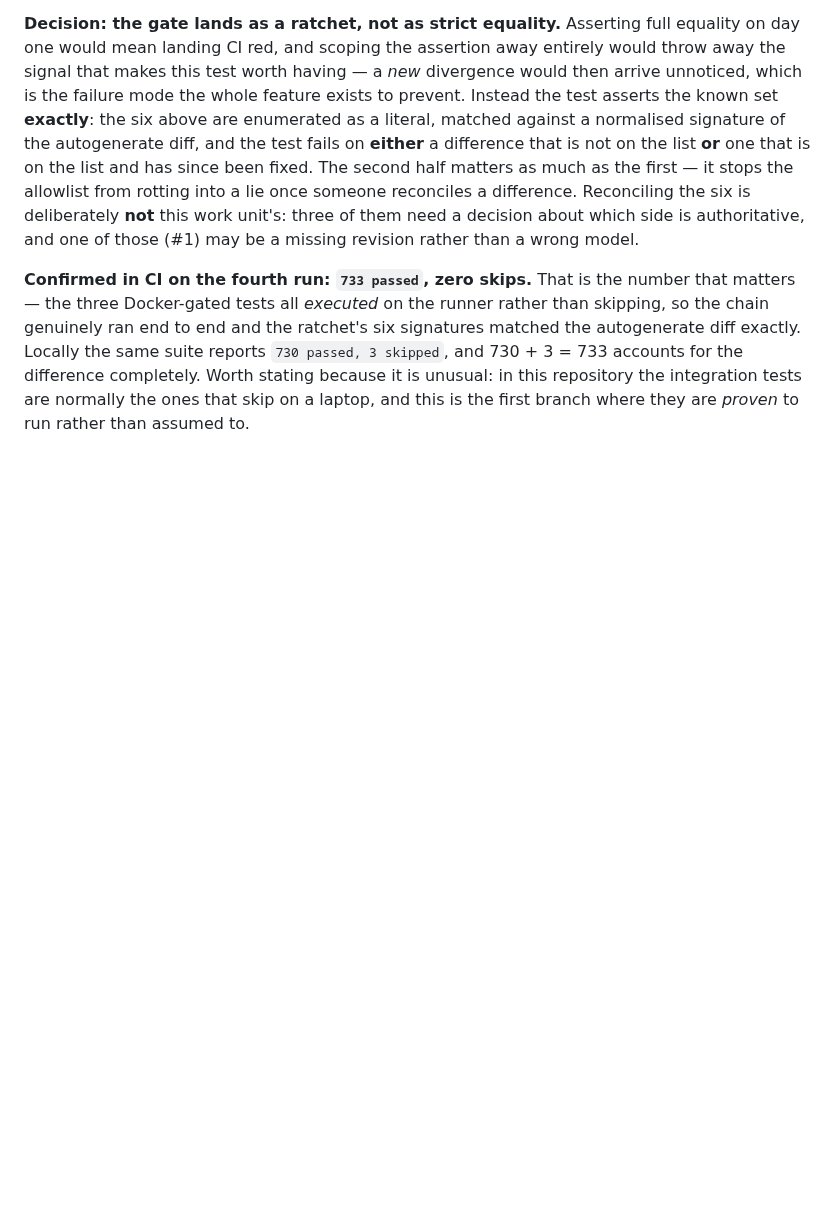
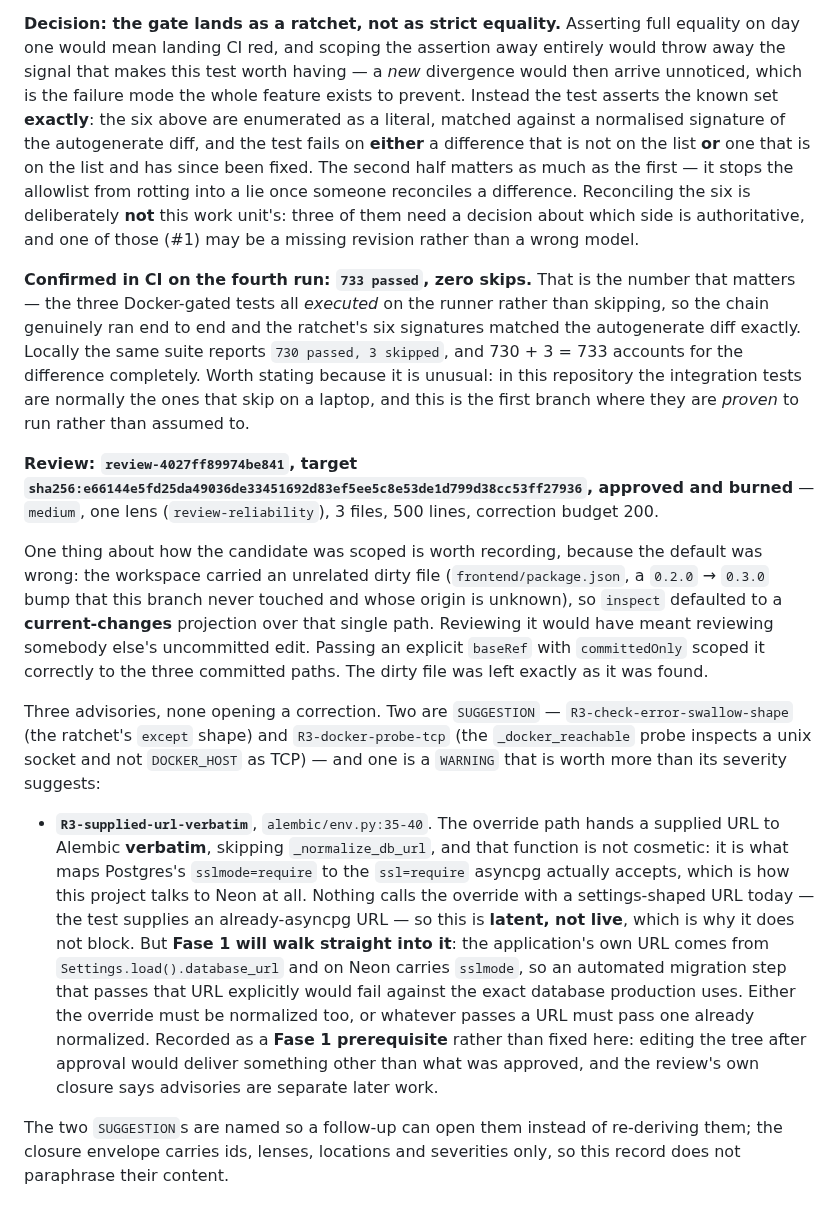
Before and after one commit to alvaldes/storico, a Markdown page: odd/tasks/schema-drift-gate.md, the part around the change. GitHub-like rendering; blank space fills up the shorter version.

Commit message:
docs(odd): record WU3's approved review and the warning Fase 1 will hit
The review came back approved with one WARNING worth more than its severity
suggests: the override path hands a supplied URL to Alembic verbatim, skipping
_normalize_db_url, which is what maps Postgres's sslmode to the ssl argument
asyncpg accepts and is how this project talks to Neon at all. Nothing calls that
path with a settings-shaped URL today, so it is latent rather than live — but an
automated migration step would pass exactly that URL, so it is recorded as a
Fase 1 prerequisite rather than fixed here.

Also records why the candidate needed an explicit baseRef: the workspace carried
an unrelated dirty frontend/package.json, so inspect defaulted to a
current-changes projection over that one path, which would have meant reviewing
somebody else's uncommitted edit.

```diff
--- a/odd/tasks/schema-drift-gate.md
+++ b/odd/tasks/schema-drift-gate.md
@@ -445,3 +445,35 @@ end to end and the ratchet's six signatures matched the autogenerate diff exactl
 suite reports `730 passed, 3 skipped`, and 730 + 3 = 733 accounts for the difference completely. Worth
 stating because it is unusual: in this repository the integration tests are normally the ones that skip
 on a laptop, and this is the first branch where they are *proven* to run rather than assumed to.
+
+**Review: `review-4027ff89974be841`, target `sha256:e66144e5fd25da49036de33451692d83ef5ee5c8e53de1d799d38cc53ff27936`,
+approved and burned** — `medium`, one lens (`review-reliability`), 3 files, 500 lines, correction budget
+200.
+
+One thing about how the candidate was scoped is worth recording, because the default was wrong: the
+workspace carried an unrelated dirty file (`frontend/package.json`, a `0.2.0` → `0.3.0` bump that this
+branch never touched and whose origin is unknown), so `inspect` defaulted to a **current-changes**
+projection over that single path. Reviewing it would have meant reviewing somebody else's uncommitted
+edit. Passing an explicit `baseRef` with `committedOnly` scoped it correctly to the three committed
+paths. The dirty file was left exactly as it was found.
+
+Three advisories, none opening a correction. Two are `SUGGESTION` — `R3-check-error-swallow-shape`
+(the ratchet's `except` shape) and `R3-docker-probe-tcp` (the `_docker_reachable` probe inspects a unix
+socket and not `DOCKER_HOST` as TCP) — and one is a `WARNING` that is worth more than its severity
+suggests:
+
+- **`R3-supplied-url-verbatim`**, `alembic/env.py:35-40`. The override path hands a supplied URL to
+  Alembic **verbatim**, skipping `_normalize_db_url`, and that function is not cosmetic: it is what maps
+  Postgres's `sslmode=require` to the `ssl=require` asyncpg actually accepts, which is how this project
+  talks to Neon at all. Nothing calls the override with a settings-shaped URL today — the test supplies
+  an already-asyncpg URL — so this is **latent, not live**, which is why it does not block. But **Fase 1
+  will walk straight into it**: the application's own URL comes from `Settings.load().database_url` and
+  on Neon carries `sslmode`, so an automated migration step that passes that URL explicitly would fail
+  against the exact database production uses. Either the override must be normalized too, or whatever
+  passes a URL must pass one already normalized. Recorded as a **Fase 1 prerequisite** rather than fixed
+  here: editing the tree after approval would deliver something other than what was approved, and the
+  review's own closure says advisories are separate later work.
+
+The two `SUGGESTION`s are named so a follow-up can open them instead of re-deriving them; the closure
+envelope carries ids, lenses, locations and severities only, so this record does not paraphrase their
+content.
```
